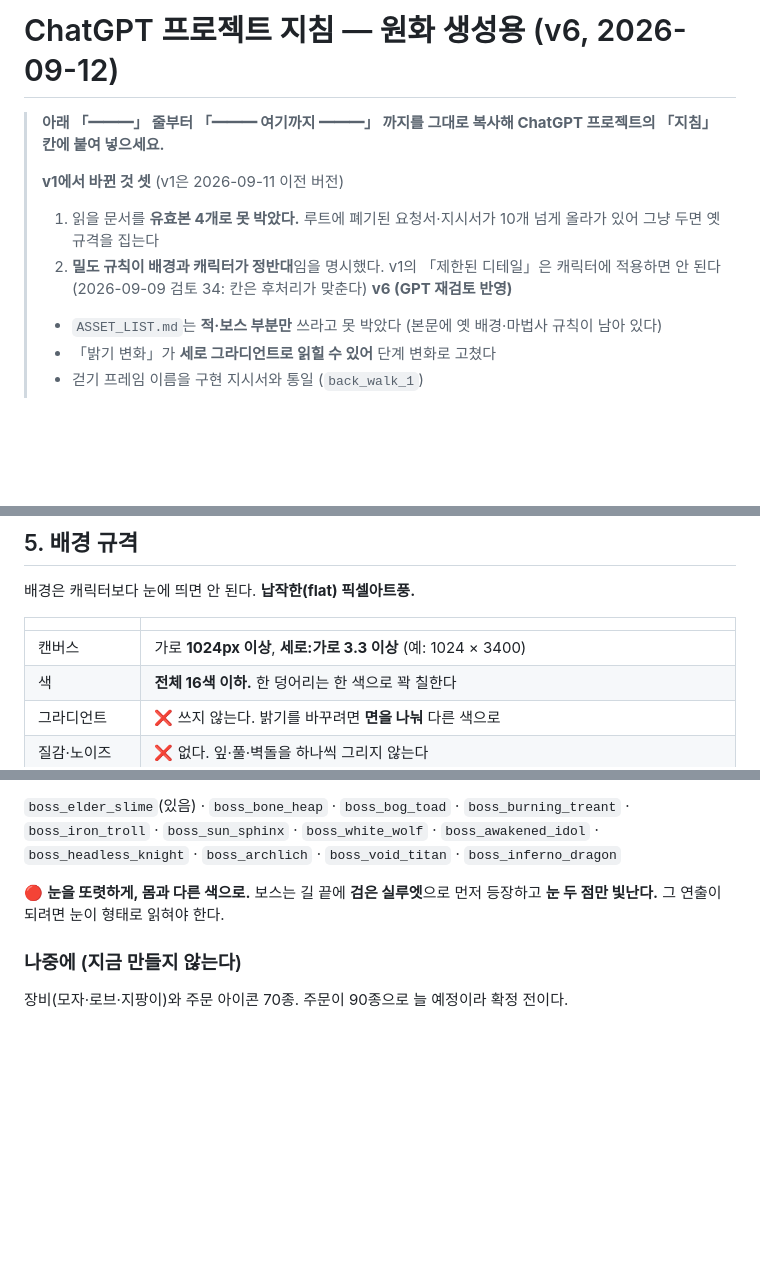
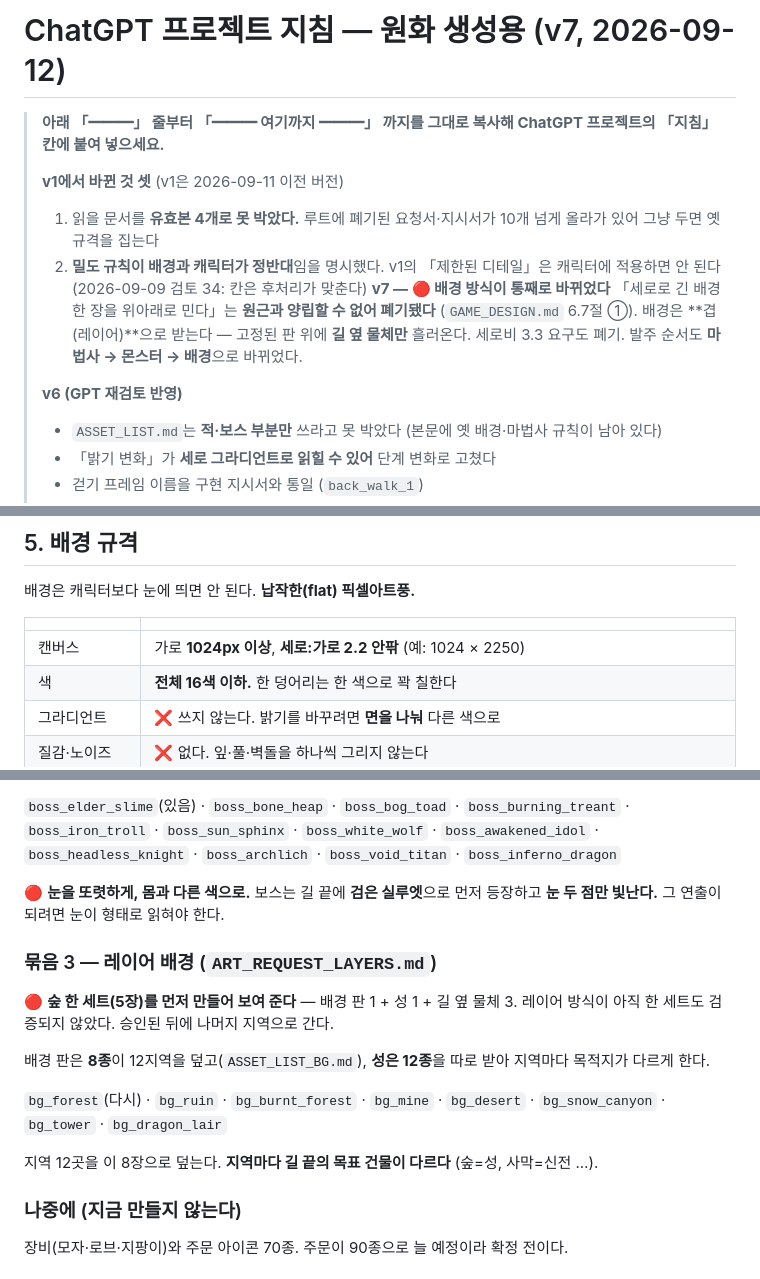
Before and after one commit to 13keios-ops/surge_wizard, a Markdown page: docs/GPT_PROJECT_INSTRUCTIONS.md, 3 parts joined by grey strips. Rendered like a GitHub page; blank space fills up the shorter version.

```diff
--- a/docs/GPT_PROJECT_INSTRUCTIONS.md
+++ b/docs/GPT_PROJECT_INSTRUCTIONS.md
@@ -1,4 +1,4 @@
-# ChatGPT 프로젝트 지침 — 원화 생성용 (v6, 2026-09-12)
+# ChatGPT 프로젝트 지침 — 원화 생성용 (v7, 2026-09-12)
 
 > **아래 「━━━」 줄부터 「━━━ 여기까지 ━━━」 까지를 그대로 복사해
 > ChatGPT 프로젝트의 「지침」 칸에 붙여 넣으세요.**
@@ -8,6 +8,12 @@
 >    10개 넘게 올라가 있어 그냥 두면 옛 규격을 집는다
 > 2. **밀도 규칙이 배경과 캐릭터가 정반대**임을 명시했다. v1의 「제한된 디테일」은
 >    캐릭터에 적용하면 안 된다 (2026-09-09 검토 34: 칸은 후처리가 맞춘다)
+> **v7 — 🔴 배경 방식이 통째로 바뀌었다**
+> 「세로로 긴 배경 한 장을 위아래로 민다」는 **원근과 양립할 수 없어 폐기됐다**
+> (`GAME_DESIGN.md` 6.7절 ①). 배경은 **겹(레이어)**으로 받는다 —
+> 고정된 판 위에 **길 옆 물체만** 흘러온다. 세로비 3.3 요구도 폐기.
+> 발주 순서도 **마법사 → 몬스터 → 배경**으로 바뀌었다.
+>
 > **v6 (GPT 재검토 반영)**
 > - `ASSET_LIST.md`는 **적·보스 부분만** 쓰라고 못 박았다 (본문에 옛 배경·마법사 규칙이 남아 있다)
 > - 「밝기 변화」가 **세로 그라디언트로 읽힐 수 있어** 단계 변화로 고쳤다
@@ -128,7 +134,7 @@
 
 | | |
 |---|---|
-| 캔버스 | 가로 **1024px 이상**, **세로:가로 3.3 이상** (예: 1024 × 3400) |
+| 캔버스 | 가로 **1024px 이상**, **세로:가로 2.2 안팎** (예: 1024 × 2250) |
 | 색 | **전체 16색 이하.** 한 덩어리는 한 색으로 꽉 칠한다 |
 | 그라디언트 | ❌ 쓰지 않는다. 밝기를 바꾸려면 **면을 나눠** 다른 색으로 |
 | 질감·노이즈 | ❌ 없다. 잎·풀·벽돌을 하나씩 그리지 않는다 |
@@ -244,6 +256,19 @@
 🔴 **눈을 또렷하게, 몸과 다른 색으로.** 보스는 길 끝에 **검은 실루엣**으로 먼저 등장하고
 **눈 두 점만 빛난다.** 그 연출이 되려면 눈이 형태로 읽혀야 한다.
 
+### 묶음 3 — 레이어 배경 (`ART_REQUEST_LAYERS.md`)
+
+🔴 **숲 한 세트(5장)를 먼저 만들어 보여 준다** — 배경 판 1 + 성 1 + 길 옆 물체 3.
+레이어 방식이 아직 한 세트도 검증되지 않았다. 승인된 뒤에 나머지 지역으로 간다.
+
+배경 판은 **8종**이 12지역을 덮고(`ASSET_LIST_BG.md`), **성은 12종**을 따로 받아
+지역마다 목적지가 다르게 한다.
+
+`bg_forest`(다시) · `bg_ruin` · `bg_burnt_forest` · `bg_mine` · `bg_desert` ·
+`bg_snow_canyon` · `bg_tower` · `bg_dragon_lair`
+
+지역 12곳을 이 8장으로 덮는다. **지역마다 길 끝의 목표 건물이 다르다** (숲=성, 사막=신전 …).
+
 ### 나중에 (지금 만들지 않는다)
 
 장비(모자·로브·지팡이)와 주문 아이콘 70종. 주문이 90종으로 늘 예정이라 확정 전이다.
```
Also changed, not shown: other parts of docs/GPT_PROJECT_INSTRUCTIONS.md (+32 -26 lines).
